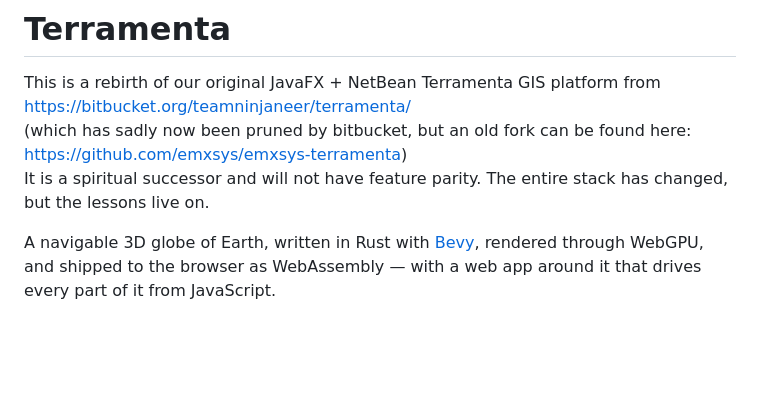
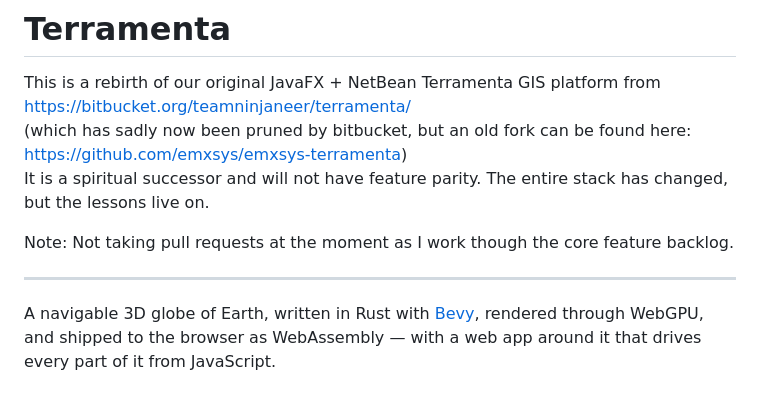
Before and after one commit to heidtmare/terramenta, a Markdown page: README.md, the part around the change. Rendered like a GitHub page; blank space fills up the shorter version.

Commit message:
Update README with pull request note
Added a note about not accepting pull requests while working on core features.

```diff
--- a/README.md
+++ b/README.md
@@ -3,6 +3,10 @@
 This is a rebirth of our original JavaFX + NetBean Terramenta GIS platform from https://bitbucket.org/teamninjaneer/terramenta/
 (which has sadly now been pruned by bitbucket, but an old fork can be found here: https://github.com/emxsys/emxsys-terramenta)
 It is a spiritual successor and will not have feature parity. The entire stack has changed, but the lessons live on.
+
+Note: Not taking pull requests at the moment as I work though the core feature backlog.
+
+----------
 
 A navigable 3D globe of Earth, written in Rust with [Bevy](https://bevy.org),
 rendered through WebGPU, and shipped to the browser as WebAssembly — with a web
```
